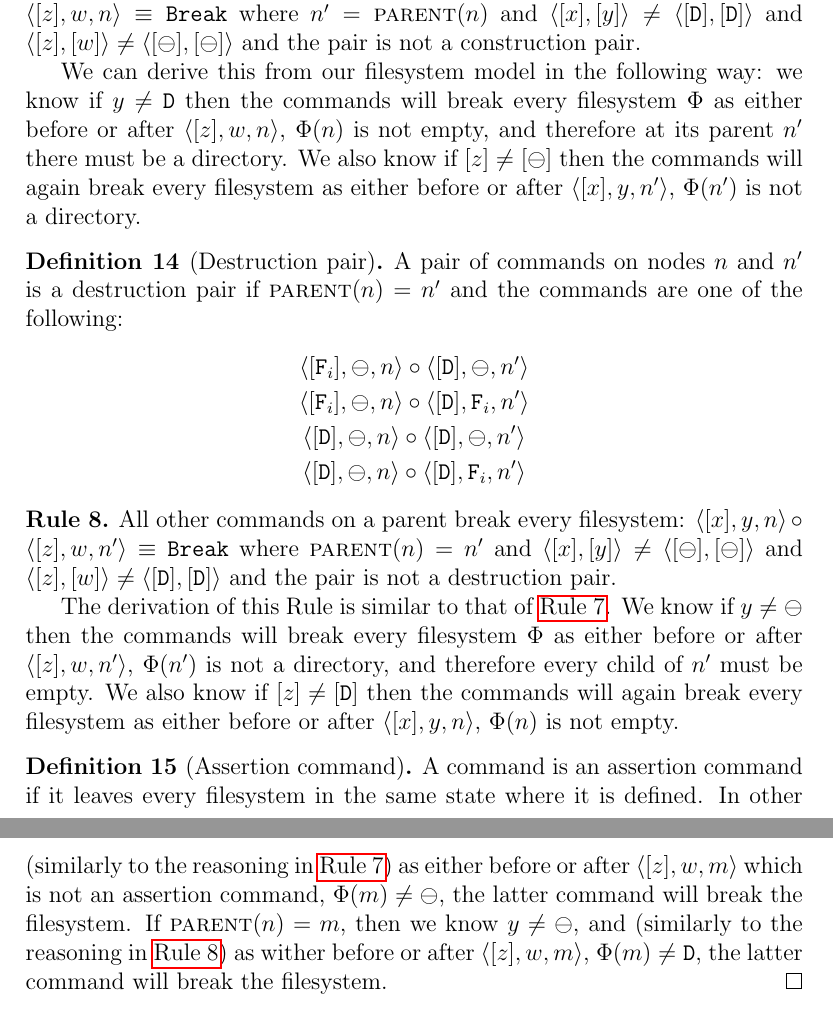
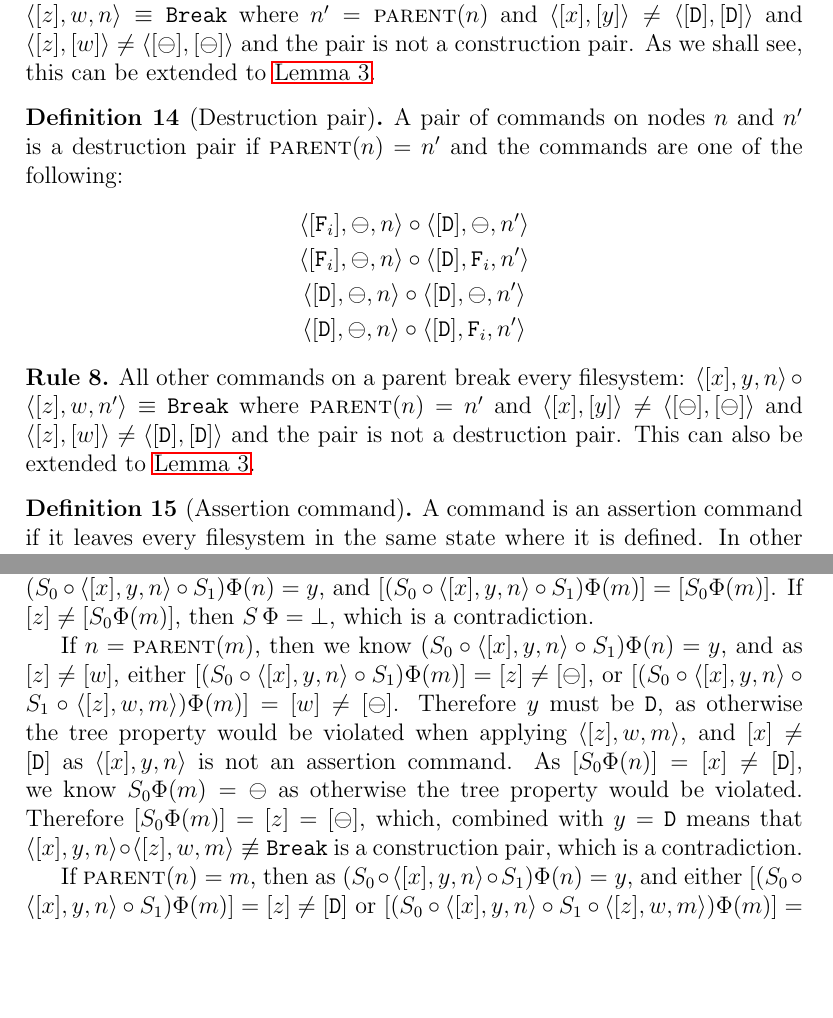
Before and after one commit to csirmaz/AlgebraicSyncPaper, a LaTeX paper (p2/paper.tex, which reads p2/axioms.tex, p2/ordering.tex): two parts of pages 11 and 16 of 38 before the commit and two parts of pages 11 and 15 of 38 after it, joined at a grey line, cut so that both start at the same text, the shorter picture padded with empty space. Compiled offline with pdfLaTeX.

Commit message:
Stronger lemma about distant pairs

```diff
--- a/p2/axioms.tex
+++ b/p2/axioms.tex
@@ -172,13 +172,7 @@ of the following:
 All other commands on a child break every filesystem:
 $\cxynnv\cc\czwnv \equiv \cbrk$ where $\nn=\parent(n)$ and $\cxy\neq\cdd$ and $\czw\neq\cbb$
 and the pair is not a construction pair.
-
-We can derive this from our filesystem model in the following way:
-we know if $y\neq\vald$ then the commands will break every filesystem $\FS$
-as either before or after $\czwnv$, $\FS(n)$ is not empty, and therefore
-at its parent $\nn$ there must be a directory.
-We also know if $[z]\neq[\empt]$ then the commands will again break every filesystem
-as either before or after $\cxynnv$, $\FS(\nn)$ is not a directory.
+As we shall see, this can be extended to \cref{simple_distant_pairs}.
 \end{myax}
 
 \begin{mydef}[Destruction pair]
@@ -196,13 +190,7 @@ of the following:
 All other commands on a parent break every filesystem:
 $\cxynv\cc\czwnnv \equiv \cbrk$ where $\parent(n)=\nn$ and $\cxy\neq\cbb$ and $\czw\neq\cdd$
 and the pair is not a destruction pair.
-
-The derivation of this \namecref{ax_directparent_breaks} is similar to that of \cref{ax_directchild_breaks}.
-We know if $y\neq\empt$ then the commands will break every filesystem $\FS$
-as either before or after $\czwnnv$, $\FS(\nn)$ is not a directory, and therefore
-every child of $\nn$ must be empty.
-We also know if $[z]\neq[\vald]$ then the commands will again break every filesystem
-as either before or after $\cxynv$, $\FS(n)$ is not empty.
+This can also be extended to \cref{simple_distant_pairs}.
 \end{myax}
 
 \begin{mydef}[Assertion command]
--- a/p2/ordering.tex
+++ b/p2/ordering.tex
@@ -46,0 +74,21 @@ To prove this, we will need the following results:
+As $S$ is simple, there cannot be any commands on $n$ or $m$ in $S_1$,
+and therefore $(S_0\cc\cxynv\cc S_1)\FS(n) = y$,
+and $[(S_0\cc\cxynv\cc S_1)\FS(m)] = [S_0\FS(m)]$.
+If $[z]\neq[S_0\FS(m)]$, then $S\aFS=\fsbroken$, which is a contradiction.
+
+If $n=\parent(m)$, then
+we know $(S_0\cc\cxynv\cc S_1)\FS(n) = y$, and as $[z]\neq[w]$, either
+$[(S_0\cc\cxynv\cc S_1)\FS(m)]=[z]\neq[\empt]$,
+or $[(S_0\cc\cxynv\cc S_1\cc\czwmv)\FS(m)]=[w]\neq[\empt]$.
+Therefore $y$ must be $\vald$, as otherwise the tree property would be violated
+when applying $\czwmv$,
+and $[x]\neq[\vald]$ as $\cxynv$ is not an assertion command.
+As $[S_0\FS(n)]=[x]\neq[\vald]$, we know
+$S_0\FS(m)=\empt$ as otherwise the tree property would be violated.
+Therefore $[S_0\FS(m)]=[z]=[\empt]$, which, combined with $y=\vald$
+means that $\cxynv\cc\czwmv\nequiv\cbrk$ is a construction pair, which is a contradiction.
+
+If $\parent(n)=m$, then
+as $(S_0\cc\cxynv\cc S_1)\FS(n) = y$, and either
+$[(S_0\cc\cxynv\cc S_1)\FS(m)]=[z]\neq[\vald]$
+or $[(S_0\cc\cxynv\cc S_1\cc\czwmv)\FS(m)]=[w]\neq[\vald]$,
@@ -47,3 +99,4 @@ To prove this, we will need the following results:
+\end{proof}
 
 
 \begin{mylem}\label{order_is_only_possible}
@@ -77,10 +107,4 @@ If $n=\parent(m)$, then we know $y\neq\vald$, and
-(similarly to the reasoning in \cref{ax_directchild_breaks})
-as either before or after $\czwmv$ which is not an assertion command,
-$\FS(m)\neq\empt$, the latter command will break the filesystem.
-If $\parent(n)=m$, then we know $y\neq\empt$, and
-(similarly to the reasoning in \cref{ax_directparent_breaks})
-as wither before or after $\czwmv$, $\FS(m)\neq\vald$,
-the latter command will break the filesystem.
+TODO corollary
 \end{proof}
 
 
```
Also changed, not shown: p2/ordering.tex (56 more changed lines).
